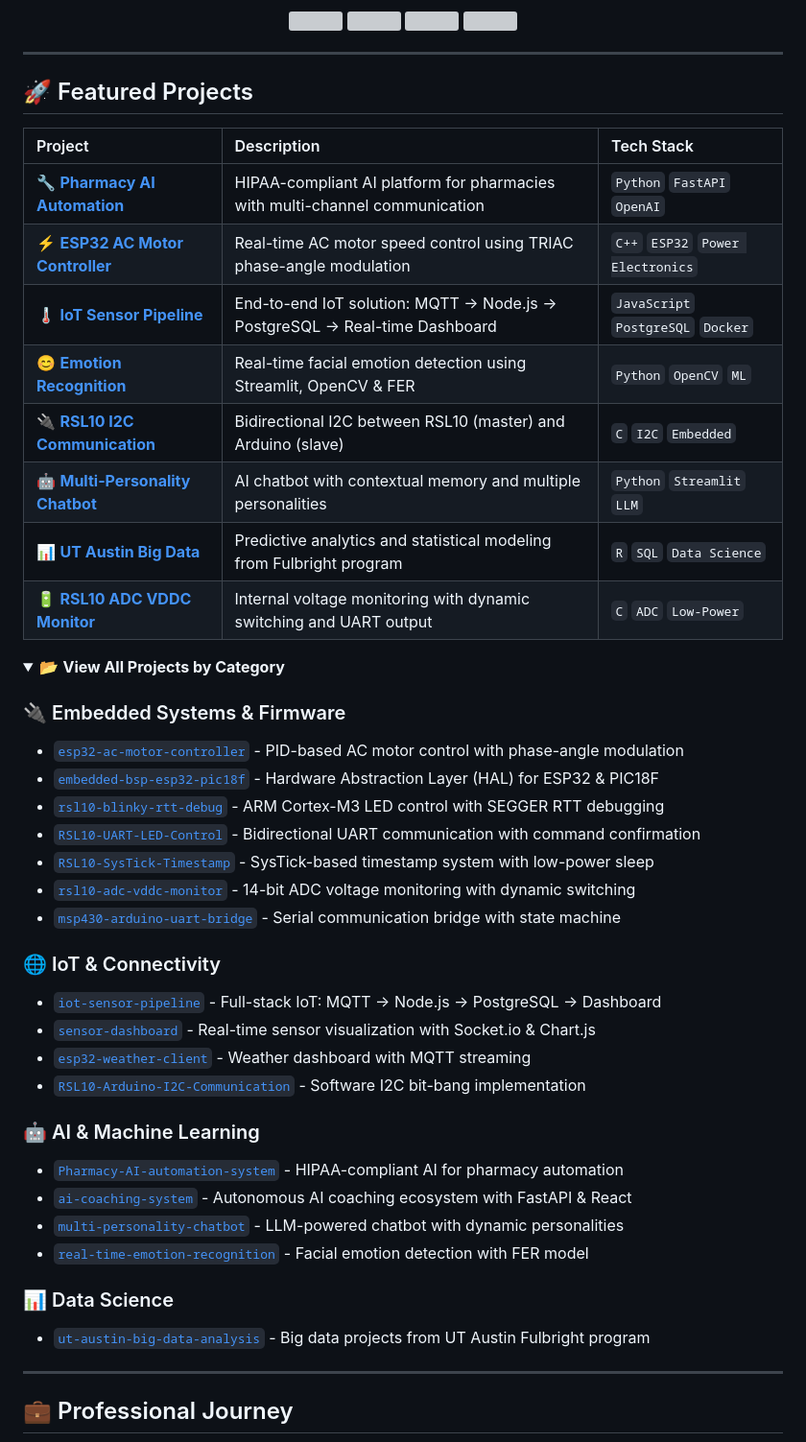
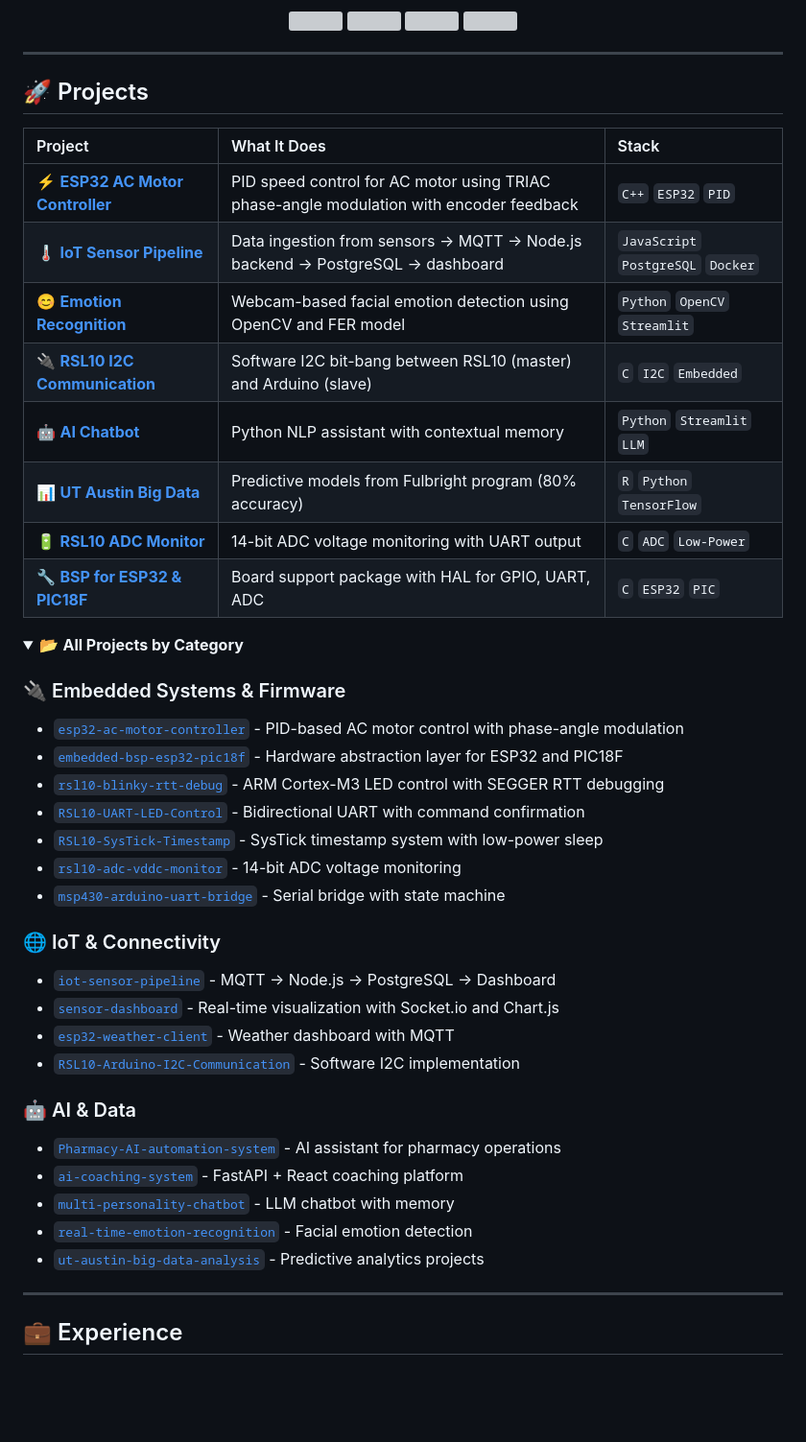
Before and after one commit to surbalo1/surbalo1, a Markdown page: README.md, the part around one of its changes. Shown at 96% size. Drawn GitHub-style; folded sections open; blank space fills up the shorter version; grey boxes are pictures that could not be loaded.

```diff
--- a/README.md
+++ b/README.md
@@ -166,55 +157,53 @@ languages: ["Spanish 🇪🇸 (Native)", "English 🇬🇧 (C1)", "German 🇩
 
 ---
 
-## 🚀 Featured Projects
+## 🚀 Projects
 
 <div align="center">
 
-| Project | Description | Tech Stack |
-|:--------|:------------|:-----------|
-| 🔧 [**Pharmacy AI Automation**](https://github.com/surbalo1/Pharmacy-AI-automation-system) | HIPAA-compliant AI platform for pharmacies with multi-channel communication | `Python` `FastAPI` `OpenAI` |
-| ⚡ [**ESP32 AC Motor Controller**](https://github.com/surbalo1/esp32-ac-motor-controller) | Real-time AC motor speed control using TRIAC phase-angle modulation | `C++` `ESP32` `Power Electronics` |
-| 🌡️ [**IoT Sensor Pipeline**](https://github.com/surbalo1/iot-sensor-pipeline) | End-to-end IoT solution: MQTT → Node.js → PostgreSQL → Real-time Dashboard | `JavaScript` `PostgreSQL` `Docker` |
-| 😊 [**Emotion Recognition**](https://github.com/surbalo1/real-time-emotion-recognition) | Real-time facial emotion detection using Streamlit, OpenCV & FER | `Python` `OpenCV` `ML` |
-| 🔌 [**RSL10 I2C Communication**](https://github.com/surbalo1/RSL10-Arduino-I2C-Communication) | Bidirectional I2C between RSL10 (master) and Arduino (slave) | `C` `I2C` `Embedded` |
-| 🤖 [**Multi-Personality Chatbot**](https://github.com/surbalo1/multi-personality-chatbot) | AI chatbot with contextual memory and multiple personalities | `Python` `Streamlit` `LLM` |
-| 📊 [**UT Austin Big Data**](https://github.com/surbalo1/ut-austin-big-data-analysis) | Predictive analytics and statistical modeling from Fulbright program | `R` `SQL` `Data Science` |
-| 🔋 [**RSL10 ADC VDDC Monitor**](https://github.com/surbalo1/rsl10-adc-vddc-monitor) | Internal voltage monitoring with dynamic switching and UART output | `C` `ADC` `Low-Power` |
+| Project | What It Does | Stack |
+|:--------|:-------------|:------|
+| ⚡ [**ESP32 AC Motor Controller**](https://github.com/surbalo1/esp32-ac-motor-controller) | PID speed control for AC motor using TRIAC phase-angle modulation with encoder feedback | `C++` `ESP32` `PID` |
+| 🌡️ [**IoT Sensor Pipeline**](https://github.com/surbalo1/iot-sensor-pipeline) | Data ingestion from sensors → MQTT → Node.js backend → PostgreSQL → dashboard | `JavaScript` `PostgreSQL` `Docker` |
+| 😊 [**Emotion Recognition**](https://github.com/surbalo1/real-time-emotion-recognition) | Webcam-based facial emotion detection using OpenCV and FER model | `Python` `OpenCV` `Streamlit` |
+| 🔌 [**RSL10 I2C Communication**](https://github.com/surbalo1/RSL10-Arduino-I2C-Communication) | Software I2C bit-bang between RSL10 (master) and Arduino (slave) | `C` `I2C` `Embedded` |
+| 🤖 [**AI Chatbot**](https://github.com/surbalo1/multi-personality-chatbot) | Python NLP assistant with contextual memory | `Python` `Streamlit` `LLM` |
+| 📊 [**UT Austin Big Data**](https://github.com/surbalo1/ut-austin-big-data-analysis) | Predictive models from Fulbright program (80% accuracy) | `R` `Python` `TensorFlow` |
+| 🔋 [**RSL10 ADC Monitor**](https://github.com/surbalo1/rsl10-adc-vddc-monitor) | 14-bit ADC voltage monitoring with UART output | `C` `ADC` `Low-Power` |
+| 🔧 [**BSP for ESP32 & PIC18F**](https://github.com/surbalo1/embedded-bsp-esp32-pic18f) | Board support package with HAL for GPIO, UART, ADC | `C` `ESP32` `PIC` |
 
 </div>
 
 <details>
-<summary>📂 <b>View All Projects by Category</b></summary>
+<summary>📂 <b>All Projects by Category</b></summary>
 
 ### 🔌 Embedded Systems & Firmware
 - [`esp32-ac-motor-controller`](https://github.com/surbalo1/esp32-ac-motor-controller) - PID-based AC motor control with phase-angle modulation
-- [`embedded-bsp-esp32-pic18f`](https://github.com/surbalo1/embedded-bsp-esp32-pic18f) - Hardware Abstraction Layer (HAL) for ESP32 & PIC18F
+- [`embedded-bsp-esp32-pic18f`](https://github.com/surbalo1/embedded-bsp-esp32-pic18f) - Hardware abstraction layer for ESP32 and PIC18F
 - [`rsl10-blinky-rtt-debug`](https://github.com/surbalo1/rsl10-blinky-rtt-debug) - ARM Cortex-M3 LED control with SEGGER RTT debugging
-- [`RSL10-UART-LED-Control`](https://github.com/surbalo1/RSL10-UART-LED-Control) - Bidirectional UART communication with command confirmation
-- [`RSL10-SysTick-Timestamp`](https://github.com/surbalo1/RSL10-SysTick-Timestamp) - SysTick-based timestamp system with low-power sleep
-- [`rsl10-adc-vddc-monitor`](https://github.com/surbalo1/rsl10-adc-vddc-monitor) - 14-bit ADC voltage monitoring with dynamic switching
-- [`msp430-arduino-uart-bridge`](https://github.com/surbalo1/msp430-arduino-uart-bridge) - Serial communication bridge with state machine
+- [`RSL10-UART-LED-Control`](https://github.com/surbalo1/RSL10-UART-LED-Control) - Bidirectional UART with command confirmation
+- [`RSL10-SysTick-Timestamp`](https://github.com/surbalo1/RSL10-SysTick-Timestamp) - SysTick timestamp system with low-power sleep
+- [`rsl10-adc-vddc-monitor`](https://github.com/surbalo1/rsl10-adc-vddc-monitor) - 14-bit ADC voltage monitoring
+- [`msp430-arduino-uart-bridge`](https://github.com/surbalo1/msp430-arduino-uart-bridge) - Serial bridge with state machine
 
 ### 🌐 IoT & Connectivity
-- [`iot-sensor-pipeline`](https://github.com/surbalo1/iot-sensor-pipeline) - Full-stack IoT: MQTT → Node.js → PostgreSQL → Dashboard
-- [`sensor-dashboard`](https://github.com/surbalo1/sensor-dashboard) - Real-time sensor visualization with Socket.io & Chart.js
-- [`esp32-weather-client`](https://github.com/surbalo1/esp32-weather-client) - Weather dashboard with MQTT streaming
-- [`RSL10-Arduino-I2C-Communication`](https://github.com/surbalo1/RSL10-Arduino-I2C-Communication) - Software I2C bit-bang implementation
+- [`iot-sensor-pipeline`](https://github.com/surbalo1/iot-sensor-pipeline) - MQTT → Node.js → PostgreSQL → Dashboard
+- [`sensor-dashboard`](https://github.com/surbalo1/sensor-dashboard) - Real-time visualization with Socket.io and Chart.js
+- [`esp32-weather-client`](https://github.com/surbalo1/esp32-weather-client) - Weather dashboard with MQTT
+- [`RSL10-Arduino-I2C-Communication`](https://github.com/surbalo1/RSL10-Arduino-I2C-Communication) - Software I2C implementation
 
-### 🤖 AI & Machine Learning
-- [`Pharmacy-AI-automation-system`](https://github.com/surbalo1/Pharmacy-AI-automation-system) - HIPAA-compliant AI for pharmacy automation
-- [`ai-coaching-system`](https://github.com/surbalo1/ai-coaching-system) - Autonomous AI coaching ecosystem with FastAPI & React
-- [`multi-personality-chatbot`](https://github.com/surbalo1/multi-personality-chatbot) - LLM-powered chatbot with dynamic personalities
-- [`real-time-emotion-recognition`](https://github.com/surbalo1/real-time-emotion-recognition) - Facial emotion detection with FER model
-
-### 📊 Data Science
-- [`ut-austin-big-data-analysis`](https://github.com/surbalo1/ut-austin-big-data-analysis) - Big data projects from UT Austin Fulbright program
+### 🤖 AI & Data
+- [`Pharmacy-AI-automation-system`](https://github.com/surbalo1/Pharmacy-AI-automation-system) - AI assistant for pharmacy operations
+- [`ai-coaching-system`](https://github.com/surbalo1/ai-coaching-system) - FastAPI + React coaching platform
+- [`multi-personality-chatbot`](https://github.com/surbalo1/multi-personality-chatbot) - LLM chatbot with memory
+- [`real-time-emotion-recognition`](https://github.com/surbalo1/real-time-emotion-recognition) - Facial emotion detection
+- [`ut-austin-big-data-analysis`](https://github.com/surbalo1/ut-austin-big-data-analysis) - Predictive analytics projects
 
 </details>
 
 ---
 
-## 💼 Professional Journey
+## 💼 Experience
 
 <div align="center">
 
```
Also changed, not shown: other parts of README.md (+62 -72 lines).
